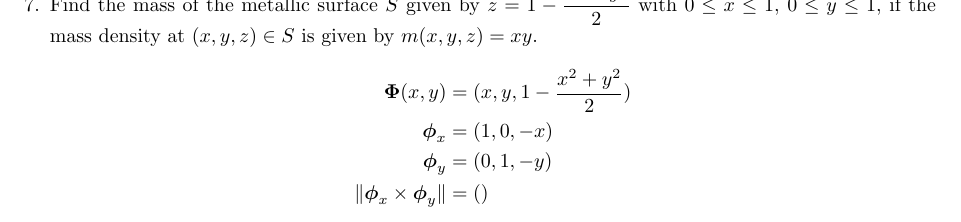
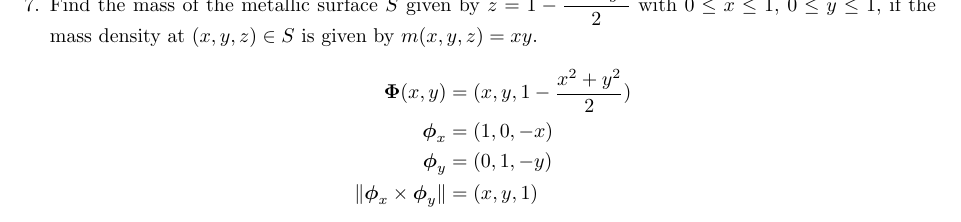
Before and after one commit to poonkeegan/school, a LaTeX document (matb42/a7.tex): part of page 8 of 8, cut so that both start at the same text. Compiled offline with pdfLaTeX.

Commit message:
Fri Mar  9 19:45:41 EST 2018

```diff
--- a/matb42/a7.tex
+++ b/matb42/a7.tex
@@ -221,7 +221,7 @@ Mar 13th 2018}
         \boldsymbol \Phi(x,y) &= (x,y,1 - \frac{x^2 + y^2}{2})\\
         \boldsymbol \phi_x &= (1,0,- x)\\
         \boldsymbol \phi_y &= (0,1,- y)\\
-        \norm{\boldsymbol \phi_x \times \boldsymbol \phi_y }&= () \\
+        \norm{\boldsymbol \phi_x \times \boldsymbol \phi_y }&= (x,y,1) \\
     \end{align*}
 \end{enumerate}
 \end{document}
```
Also changed, not shown: matb42/a7.pdf.
